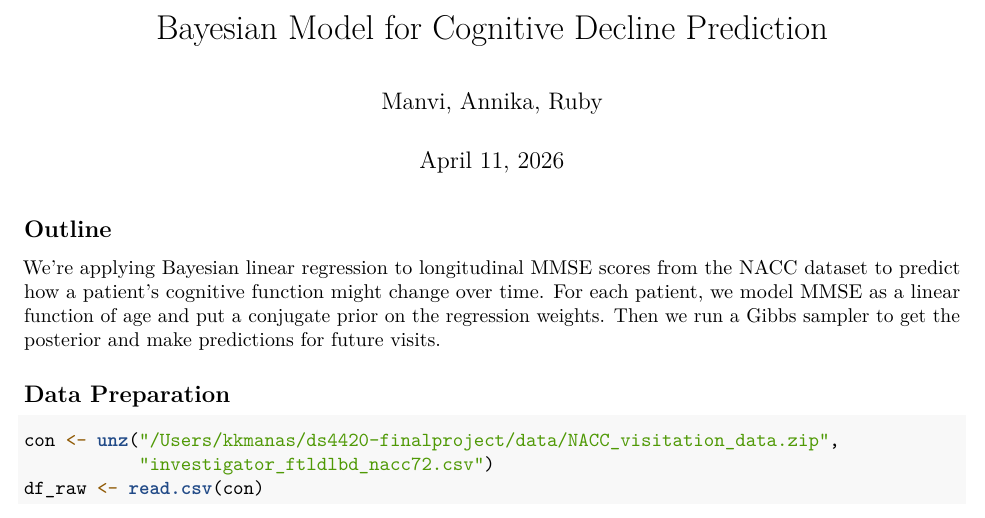
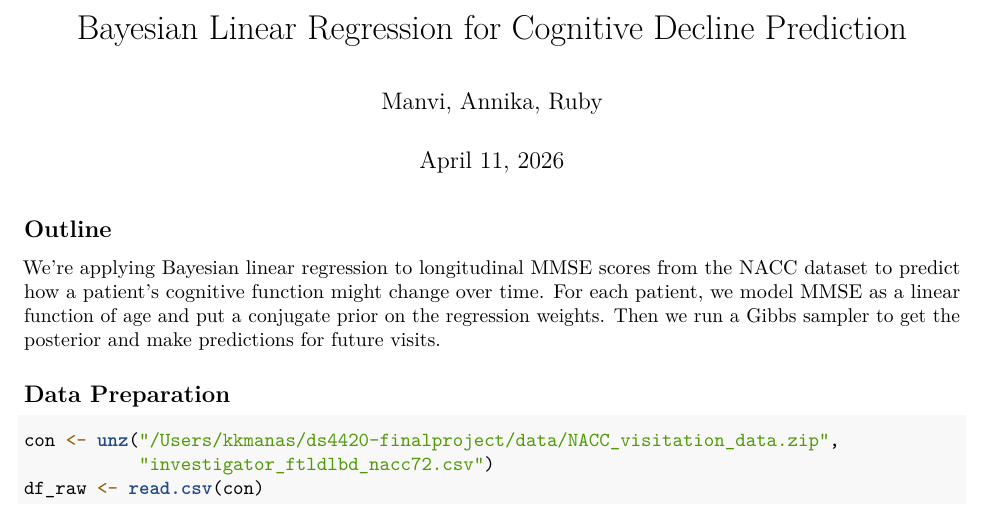
Before and after one commit to kkmanvi123/ds4420-finalproject, an R Markdown document (bayesian/bayesian-linear-regression.Rmd): part of page 1 of 14, cut so that both start at the same text. Rendered offline with R 4.5, knitr and Pandoc, then LaTeX, with nearby package versions; some code elsewhere in the file could not run offline.

Commit message:
Update bayesian-linear-regression.Rmd

```diff
--- a/bayesian/bayesian-linear-regression.Rmd
+++ b/bayesian/bayesian-linear-regression.Rmd
@@ -1,5 +1,5 @@
 ---
-title: "Bayesian Model for Cognitive Decline Prediction"
+title: "Bayesian Linear Regression for Cognitive Decline Prediction"
 author: "Manvi, Annika, Ruby"
 date: "April 11, 2026"
 output: pdf_document
```
